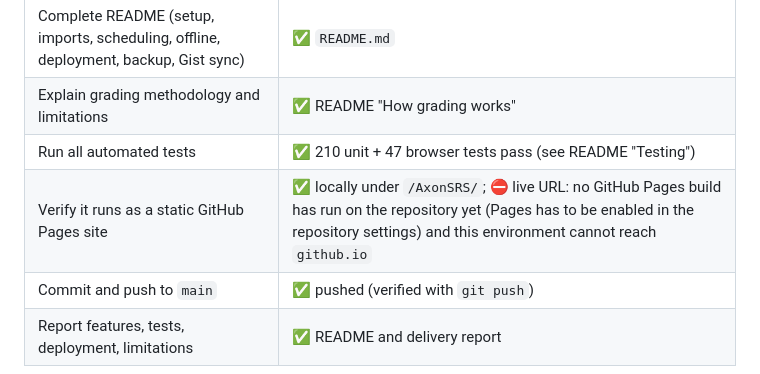
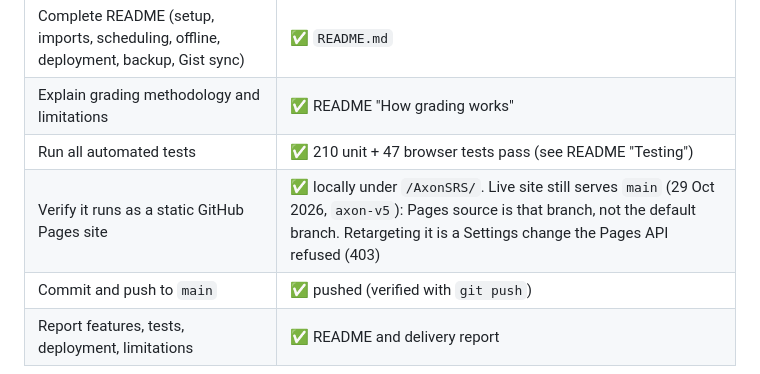
Before and after one commit to russellambriz/AxonSRS, a Markdown page: REQUIREMENTS.md, the part around the change. Rendered like a GitHub page.

```diff
--- a/REQUIREMENTS.md
+++ b/REQUIREMENTS.md
@@ -250,7 +250,7 @@ study materials.
 | Complete README (setup, imports, scheduling, offline, deployment, backup, Gist sync) | ✅ `README.md` |
 | Explain grading methodology and limitations | ✅ README "How grading works" |
 | Run all automated tests | ✅ 210 unit + 47 browser tests pass (see README "Testing") |
-| Verify it runs as a static GitHub Pages site | ✅ locally under `/AxonSRS/`; ⛔ live URL: no GitHub Pages build has run on the repository yet (Pages has to be enabled in the repository settings) and this environment cannot reach `github.io` |
+| Verify it runs as a static GitHub Pages site | ✅ locally under `/AxonSRS/`. Live site still serves `main` (29 Oct 2026, `axon-v5`): Pages source is that branch, not the default branch. Retargeting it is a Settings change the Pages API refused (403) |
 | Commit and push to `main` | ✅ pushed (verified with `git push`) |
 | Report features, tests, deployment, limitations | ✅ README and delivery report |
 
```
Also changed, not shown: README.md (+28 -12 lines).
